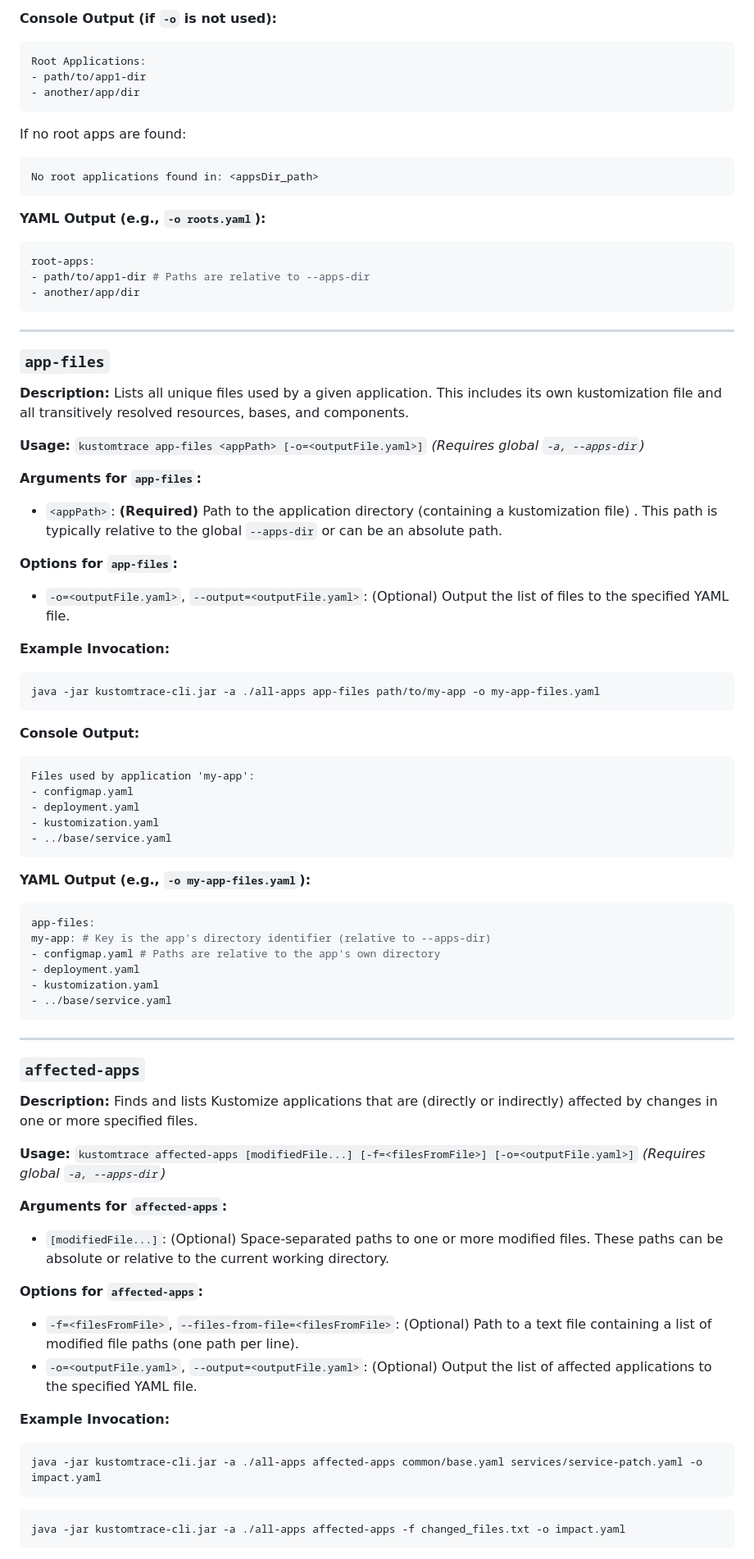
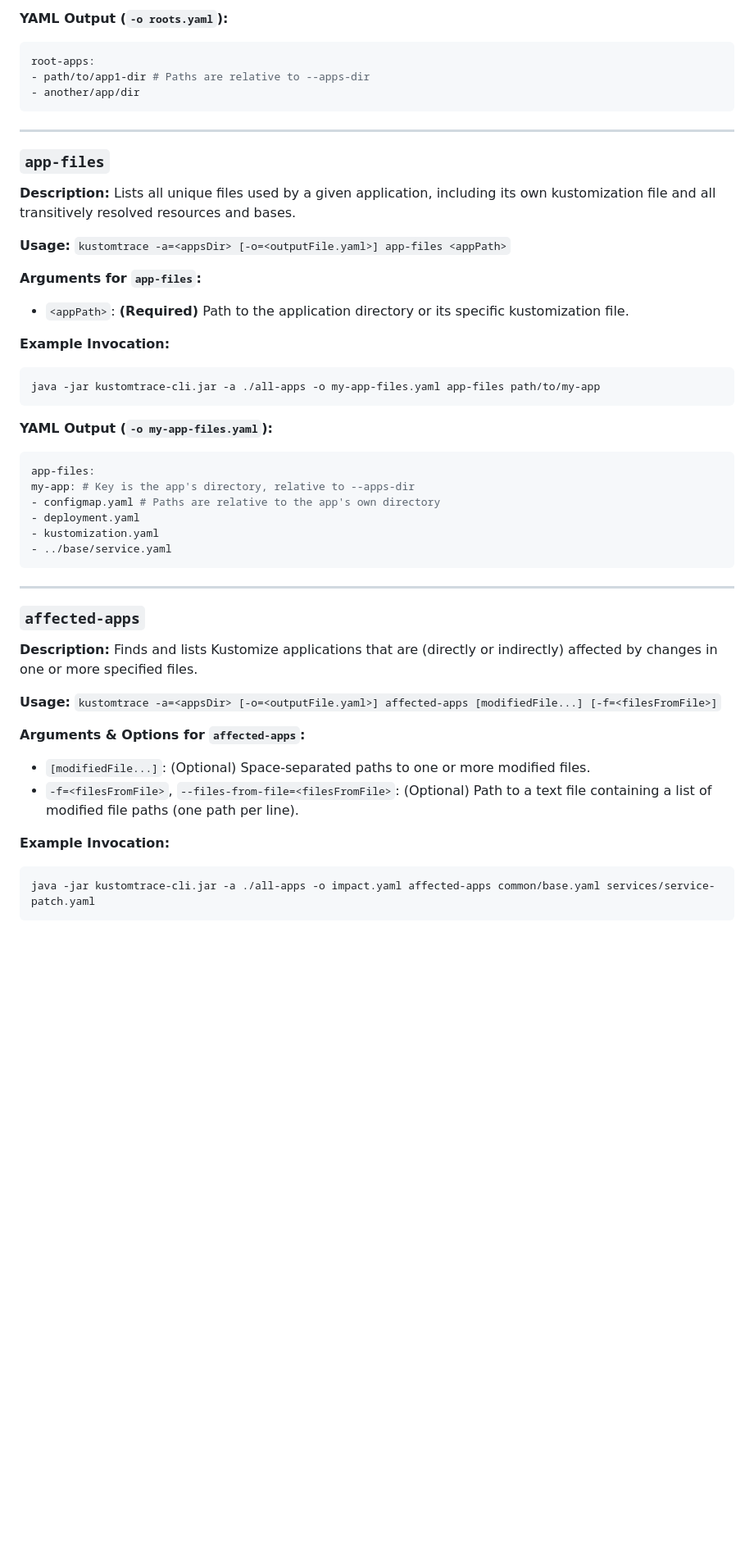
Before and after one commit to zucca-devops-tooling/kustom-trace, a Markdown page: cli/README.md, the part around one of its changes. Shown at 82% size. Drawn GitHub-style; blank space fills up the shorter version.

````diff
--- a/cli/README.md
+++ b/cli/README.md
@@ -63,17 +56,6 @@ java -jar kustomtrace-cli.jar -a ./my-k8s-configs list-root-apps -o roots.yaml
 ```
 
-**Console Output (if `-o` is not used):**
-```
-Root Applications:
-- path/to/app1-dir
-- another/app/dir
-  ```
-  If no root apps are found:
-  ```
-  No root applications found in: <appsDir_path>
-  ```
-
-**YAML Output (e.g., `-o roots.yaml`):**
+**YAML Output (`-o roots.yaml`):**
 ```yaml
 root-apps:
 - path/to/app1-dir # Paths are relative to --apps-dir
@@ -83,36 +65,24 @@ root-apps:
 ---
 ### `app-files`
 
-**Description:** Lists all unique files used by a given application. This includes its own kustomization file and all transitively resolved resources, bases, and components.
+**Description:**
+Lists all unique files used by a given application, including its own kustomization file and all transitively resolved resources and bases.
 
 **Usage:**
-`kustomtrace app-files <appPath> [-o=<outputFile.yaml>]`
-*(Requires global `-a, --apps-dir`)*
+`kustomtrace -a=<appsDir> [-o=<outputFile.yaml>] app-files <appPath>`
 
 **Arguments for `app-files`:**
-* `<appPath>`: **(Required)** Path to the application directory (containing a kustomization file) . This path is typically relative to the global `--apps-dir` or can be an absolute path.
-
-**Options for `app-files`:**
-* `-o=<outputFile.yaml>`, `--output=<outputFile.yaml>`: (Optional) Output the list of files to the specified YAML file.
+* `<appPath>`: **(Required)** Path to the application directory or its specific kustomization file.
 
 **Example Invocation:**
 ```bash
-java -jar kustomtrace-cli.jar -a ./all-apps app-files path/to/my-app -o my-app-files.yaml
+java -jar kustomtrace-cli.jar -a ./all-apps -o my-app-files.yaml app-files path/to/my-app
 ```
 
-**Console Output:**
-```
-Files used by application 'my-app':
-- configmap.yaml
-- deployment.yaml
-- kustomization.yaml
-- ../base/service.yaml
-  ```
-
-**YAML Output (e.g., `-o my-app-files.yaml`):**
+**YAML Output (`-o my-app-files.yaml`):**
 ```yaml
 app-files:
-my-app: # Key is the app's directory identifier (relative to --apps-dir)
+my-app: # Key is the app's directory, relative to --apps-dir
 - configmap.yaml # Paths are relative to the app's own directory
 - deployment.yaml
 - kustomization.yaml
@@ -122,24 +92,18 @@ my-app: # Key is the app's directory identifier (relative to --apps-dir)
 ---
 ### `affected-apps`
 
-**Description:** Finds and lists Kustomize applications that are (directly or indirectly) affected by changes in one or more specified files.
+**Description:**
+Finds and lists Kustomize applications that are (directly or indirectly) affected by changes in one or more specified files.
 
 **Usage:**
-`kustomtrace affected-apps [modifiedFile...] [-f=<filesFromFile>] [-o=<outputFile.yaml>]`
-*(Requires global `-a, --apps-dir`)*
+`kustomtrace -a=<appsDir> [-o=<outputFile.yaml>] affected-apps [modifiedFile...] [-f=<filesFromFile>]`
 
-**Arguments for `affected-apps`:**
-* `[modifiedFile...]`: (Optional) Space-separated paths to one or more modified files. These paths can be absolute or relative to the current working directory.
-
-**Options for `affected-apps`:**
+**Arguments & Options for `affected-apps`:**
+* `[modifiedFile...]`: (Optional) Space-separated paths to one or more modified files.
 * `-f=<filesFromFile>`, `--files-from-file=<filesFromFile>`: (Optional) Path to a text file containing a list of modified file paths (one path per line).
-* `-o=<outputFile.yaml>`, `--output=<outputFile.yaml>`: (Optional) Output the list of affected applications to the specified YAML file.
 
 **Example Invocation:**
 ```bash
-java -jar kustomtrace-cli.jar -a ./all-apps affected-apps common/base.yaml services/service-patch.yaml -o impact.yaml
-```
-```bash
-java -jar kustomtrace-cli.jar -a ./all-apps affected-apps -f changed_files.txt -o impact.yaml
+java -jar kustomtrace-cli.jar -a ./all-apps -o impact.yaml affected-apps common/base.yaml services/service-patch.yaml
 ```
 
````
Also changed, not shown: other parts of cli/README.md (+27 -56 lines), README.md (+11 -0 lines).
